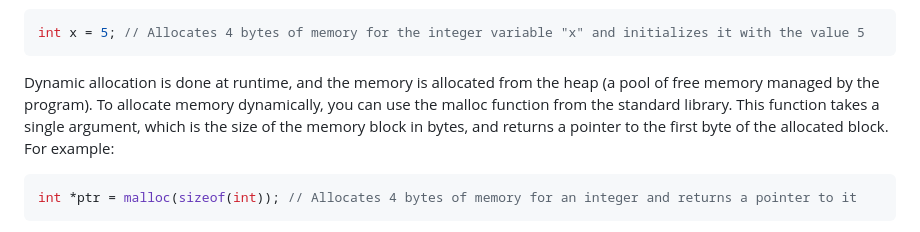
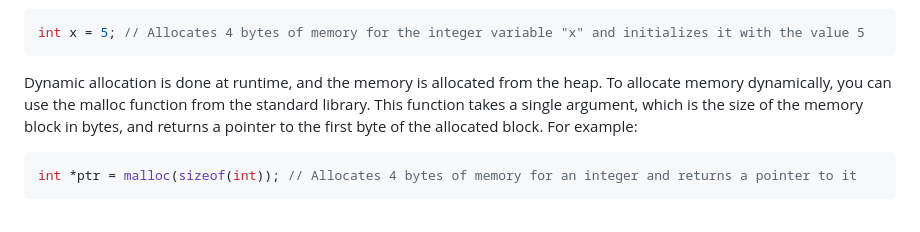
Before and after one commit to PG2W/Aalborg-University-Homework, a Markdown page: Imperative-Programming/Readme.MD, the part around the change. Drawn GitHub-style.

````diff
--- a/Imperative-Programming/Readme.MD
+++ b/Imperative-Programming/Readme.MD
@@ -348,7 +348,7 @@ Static allocation is done at compile time, and the memory is reserved for the en
 int x = 5; // Allocates 4 bytes of memory for the integer variable "x" and initializes it with the value 5
 ```
 
-Dynamic allocation is done at runtime, and the memory is allocated from the heap (a pool of free memory managed by the program). To allocate memory dynamically, you can use the malloc function from the standard library. This function takes a single argument, which is the size of the memory block in bytes, and returns a pointer to the first byte of the allocated block. For example:
+Dynamic allocation is done at runtime, and the memory is allocated from the heap. To allocate memory dynamically, you can use the malloc function from the standard library. This function takes a single argument, which is the size of the memory block in bytes, and returns a pointer to the first byte of the allocated block. For example:
 ```C
 int *ptr = malloc(sizeof(int)); // Allocates 4 bytes of memory for an integer and returns a pointer to it
 ```
````
